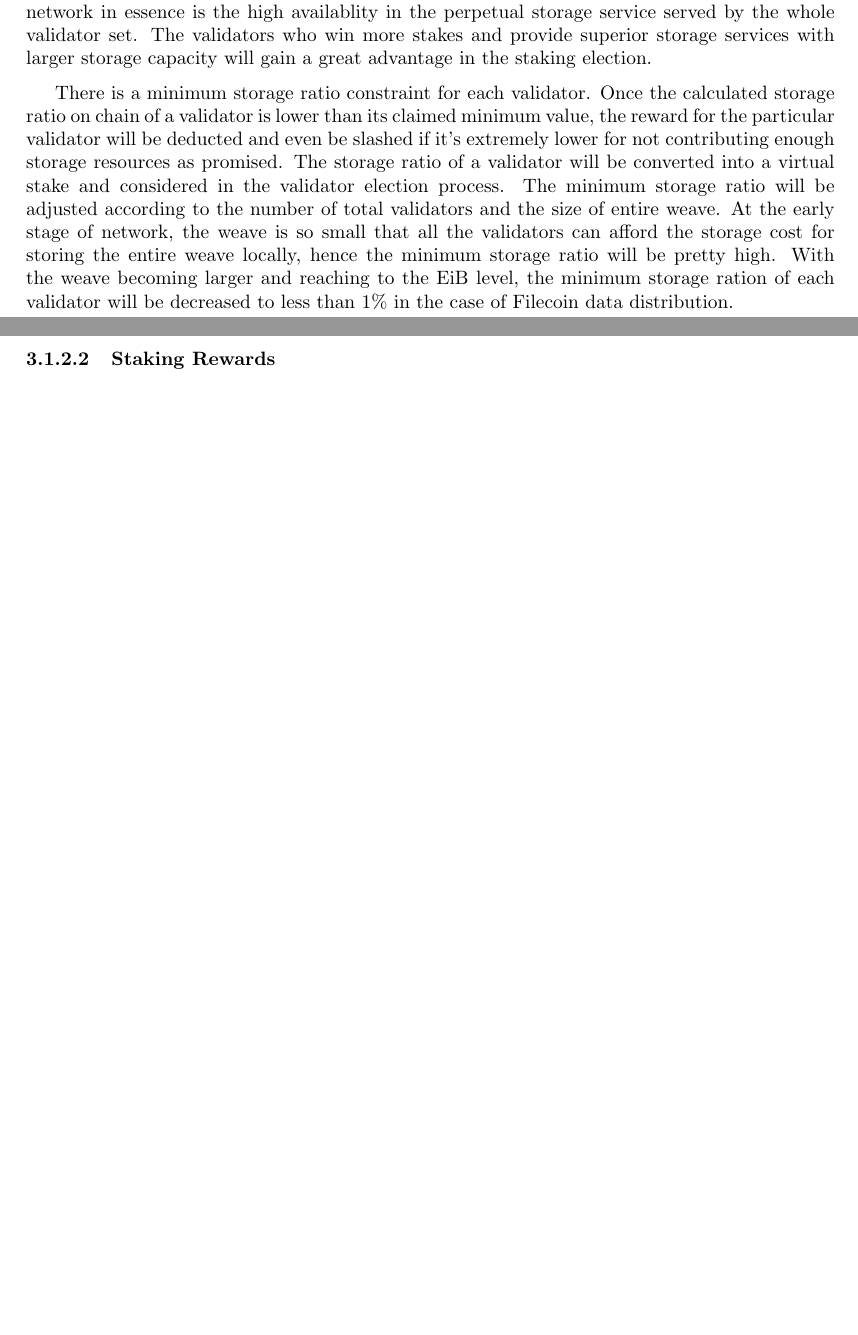
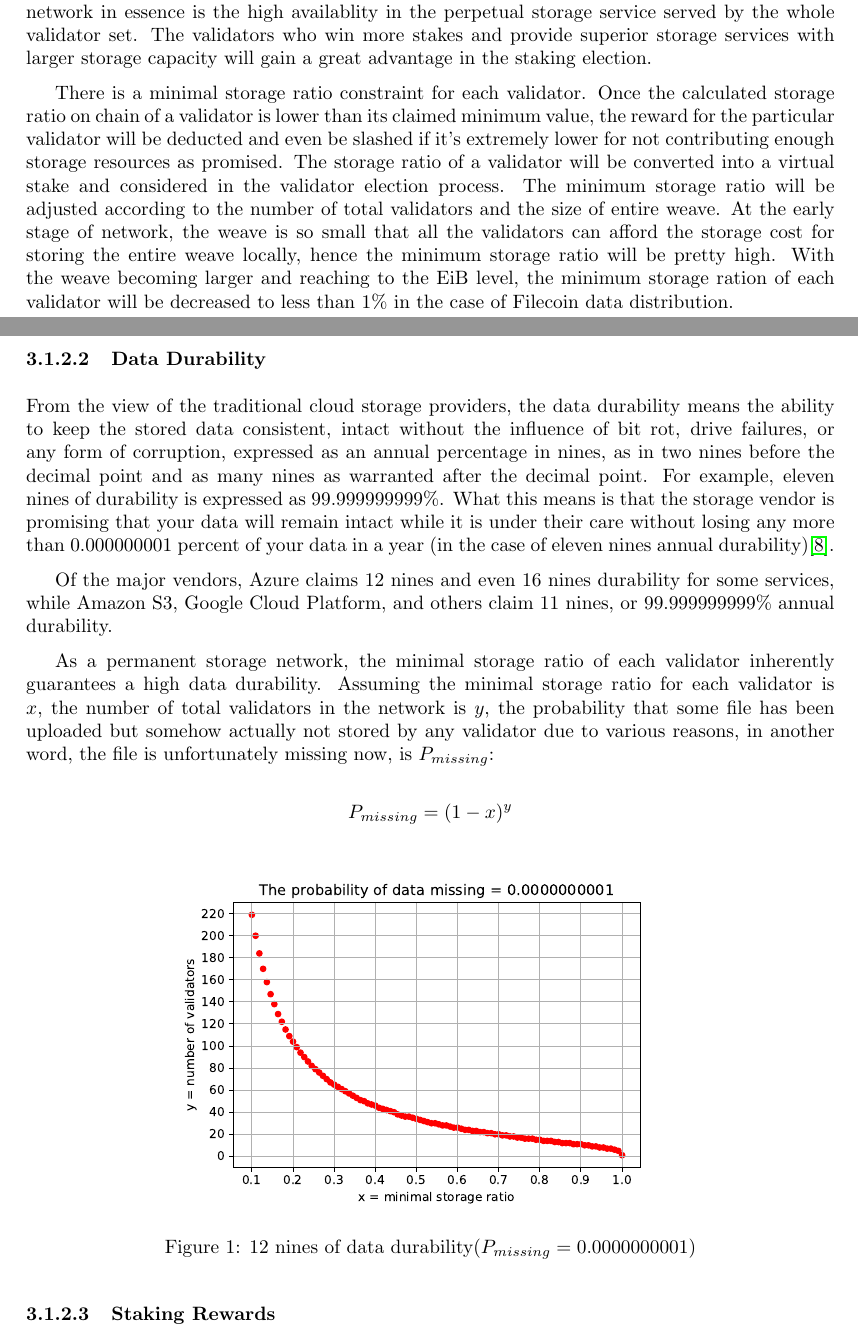
Before and after one commit to canyon-network/canyon-white-paper, a LaTeX paper (canyon_network.tex): two parts of pages 6 and 7 of 10 before the commit and two parts of pages 6 and 7 of 11 after it, joined at a grey line, cut so that both start at the same text, the shorter picture padded with empty space. Compiled offline with pdfLaTeX.

Commit message:
Data durability (#2)
* Update SPoRA

* Deploy only on master

* More about minumum storage ratio

* .

* .

* .

* .

* Add ci

* .

```diff
--- a/canyon_network.tex
+++ b/canyon_network.tex
@@ -16,6 +16,9 @@
 \usepackage[a4paper]{geometry}
 \usepackage[linesnumbered,boxed,ruled,commentsnumbered]{algorithm2e}
 \usepackage{amsmath}
+\usepackage{graphicx}
+\usepackage{float}
+\usepackage{subfigure}
 \usepackage{hyperref}
 \usepackage[firstpage]{draftwatermark}
 \SetWatermarkLightness{0.4}
@@ -222,7 +225,26 @@ With the knowledge of the storage capacity of nodes $R$, we can incentivize the
 
 The validators on Canyon network have two responsibilities: author blocks as a virtual miner and provide unstoppable storage services. Given the security of a PoS system is rooted in the number of tokens locked in the staking pool, both the validators and stakers should be obviously rewarded for the contribution to the security of consensus. Additionally, the value of Canyon network in essence is the high availablity in the perpetual storage service served by the whole validator set. The validators who win more stakes and provide superior storage services with larger storage capacity will gain a great advantage in the staking election.
 
-There is a minimum storage ratio constraint for each validator. Once the calculated storage ratio on chain of a validator is lower than its claimed minimum value, the reward for the particular validator will be deducted and even be slashed if it's extremely lower for not contributing enough storage resources as promised. The storage ratio of a validator will be converted into a virtual stake and considered in the validator election process. The minimum storage ratio will be adjusted according to the number of total validators and the size of entire weave. At the early stage of network, the weave is so small that all the validators can afford the storage cost for storing the entire weave locally, hence the minimum storage ratio will be pretty high. With the weave becoming larger and reaching to the EiB level, the minimum storage ration of each validator will be decreased to less than 1\% in the case of Filecoin data distribution.
+There is a minimal storage ratio constraint for each validator. Once the calculated storage ratio on chain of a validator is lower than its claimed minimum value, the reward for the particular validator will be deducted and even be slashed if it's extremely lower for not contributing enough storage resources as promised. The storage ratio of a validator will be converted into a virtual stake and considered in the validator election process. The minimum storage ratio will be adjusted according to the number of total validators and the size of entire weave. At the early stage of network, the weave is so small that all the validators can afford the storage cost for storing the entire weave locally, hence the minimum storage ratio will be pretty high. With the weave becoming larger and reaching to the EiB level, the minimum storage ration of each validator will be decreased to less than 1\% in the case of Filecoin data distribution.
+
+\subsubsubsection{Data Durability}
+
+From the view of the traditional cloud storage providers, the data durability means the ability to keep the stored data consistent, intact without the influence of bit rot, drive failures, or any form of corruption, expressed as an annual percentage in nines, as in two nines before the decimal point and as many nines as warranted after the decimal point. For example, eleven nines of durability is expressed as 99.999999999\%. What this means is that the storage vendor is promising that your data will remain intact while it is under their care without losing any more than 0.000000001 percent of your data in a year (in the case of eleven nines annual durability)\cite{storagedurability}.
+
+Of the major vendors, Azure claims 12 nines and even 16 nines durability for some services, while Amazon S3, Google Cloud Platform, and others claim 11 nines, or 99.999999999\% annual durability.
+
+As a permanent storage network, the minimal storage ratio of each validator inherently guarantees a high data durability. Assuming the minimal storage ratio for each validator is $x$, the number of total validators in the network is $y$, the probability that some file has been uploaded but somehow actually not stored by any validator due to various reasons, in another word, the file is unfortunately missing now, is $P_{missing}$:
+
+$$
+P_{missing} = (1-x)^y
+$$
+
+\begin{figure}[H]
+\centering
+\includegraphics[width=0.65\textwidth]{P_data_missing}
+  \caption{12 nines of data durability($P_{missing} = 0.0000000001$)}
+\label{Fig.P_data_missing}
+\end{figure}
 
 \subsubsubsection{Staking Rewards}
 
```
Also changed, not shown: .github/workflows/ci.yml (added, +17 -0 lines), P_data_missing.eps (added), canyon_network.tex (1 more changed lines), 1 other file.
